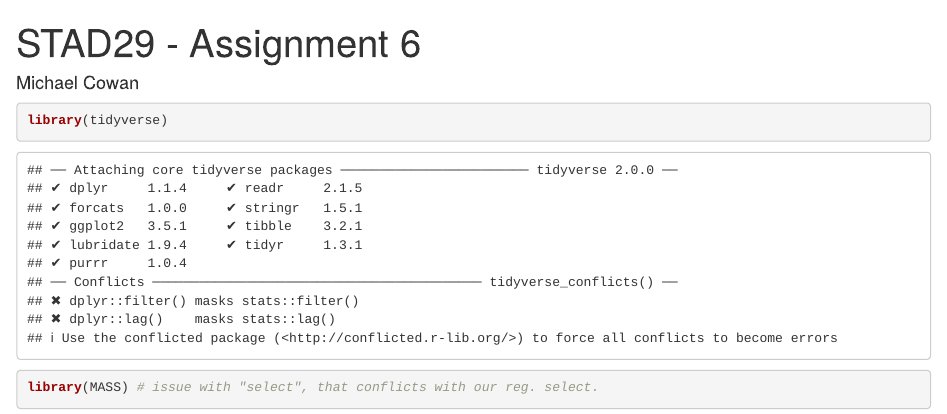
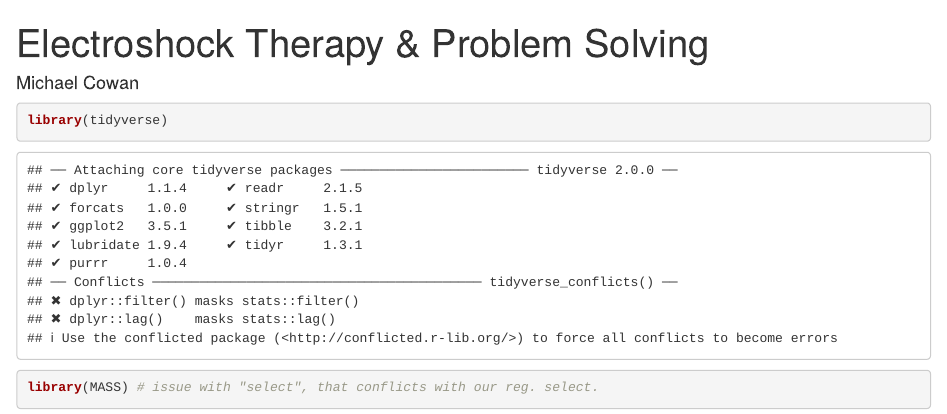
Before and after one commit to mcowan38/r_statistical_analysis_portfolio, an R Markdown document (14. Electroshock Therapy & Problem Solving.rmd): the page in a window 1100 px wide, from its top. Rendered offline with R 4.5, knitr and Pandoc, with nearby package versions; some code elsewhere in the file could not run offline.

Commit message:
Update 14. Electroshock Therapy & Problem Solving.rmd

```diff
--- a/14. Electroshock Therapy & Problem Solving.rmd
+++ b/14. Electroshock Therapy & Problem Solving.rmd
@@ -1,5 +1,5 @@
 ---
-title: "STAD29 - Assignment 6"
+title: "Electroshock Therapy & Problem Solving"
 author: "Michael Cowan"
 format:
   html:
```
